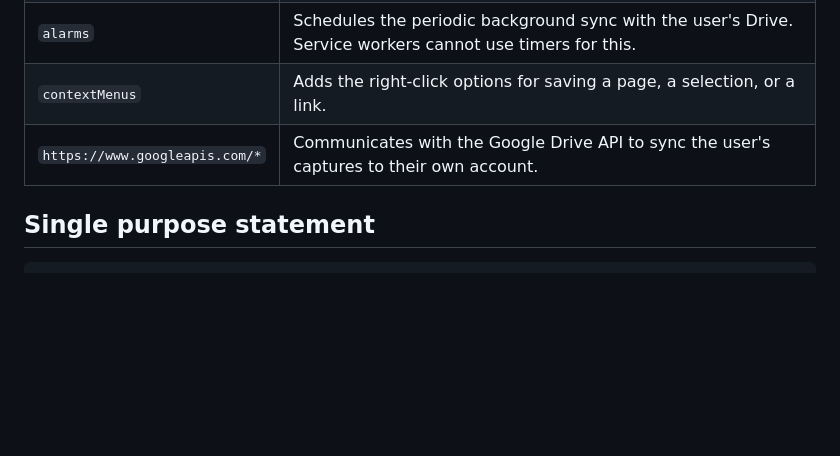
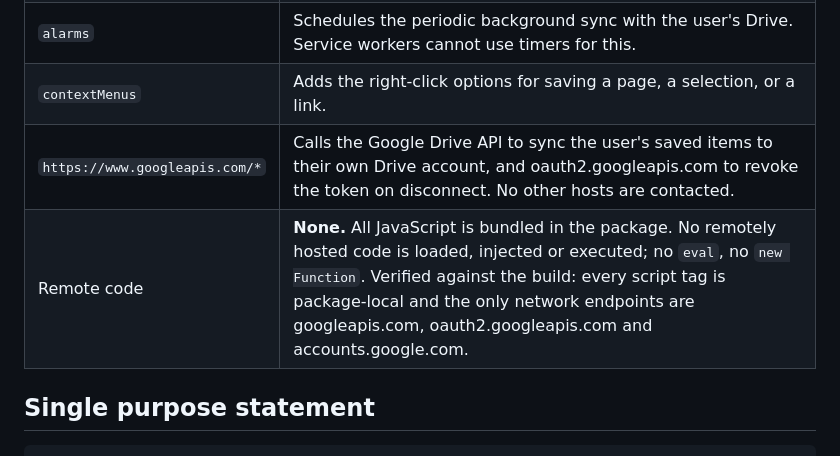
Before and after one commit to caroljardims/content-saver, a Markdown page: STORE_LISTING.md, the part around the change. GitHub-like rendering; blank space fills up the shorter version.

Commit message:
Record the remote-code declaration
The store requires a remote code justification. Verified against the build
before certifying: all scripts are package-local, no eval or new Function,
and the only endpoints reached are Google's.

Co-Authored-By: Claude Opus 5 <noreply@anthropic.com>

```diff
--- a/STORE_LISTING.md
+++ b/STORE_LISTING.md
@@ -70,7 +70,8 @@ them against the code.
 | `identity` | Performs the Google OAuth flow so the user can connect their own Google Drive for syncing. Optional; the extension is fully functional without it. |
 | `alarms` | Schedules the periodic background sync with the user's Drive. Service workers cannot use timers for this. |
 | `contextMenus` | Adds the right-click options for saving a page, a selection, or a link. |
-| `https://www.googleapis.com/*` | Communicates with the Google Drive API to sync the user's captures to their own account. |
+| `https://www.googleapis.com/*` | Calls the Google Drive API to sync the user's saved items to their own Drive account, and oauth2.googleapis.com to revoke the token on disconnect. No other hosts are contacted. |
+| Remote code | **None.** All JavaScript is bundled in the package. No remotely hosted code is loaded, injected or executed; no `eval`, no `new Function`. Verified against the build: every script tag is package-local and the only network endpoints are googleapis.com, oauth2.googleapis.com and accounts.google.com. |
 
 ## Single purpose statement
 
```
